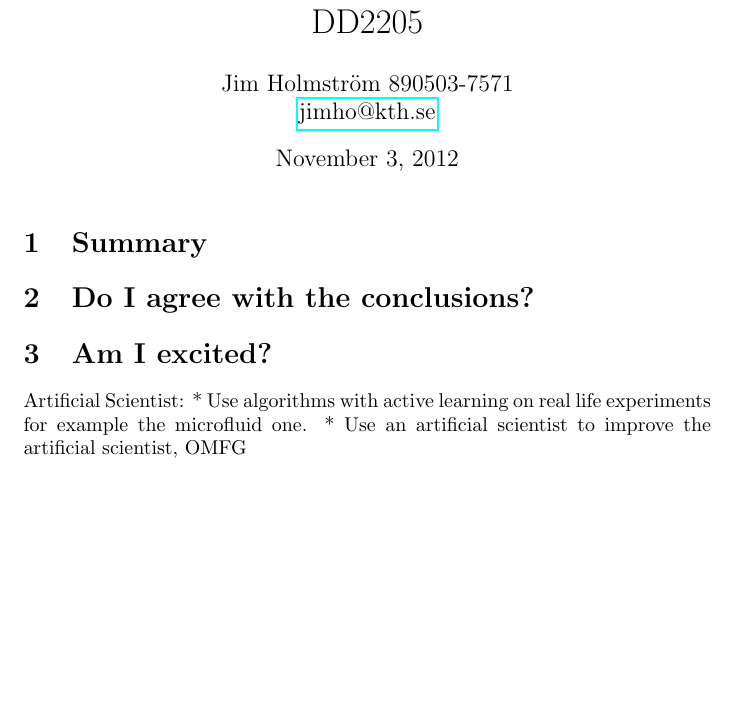
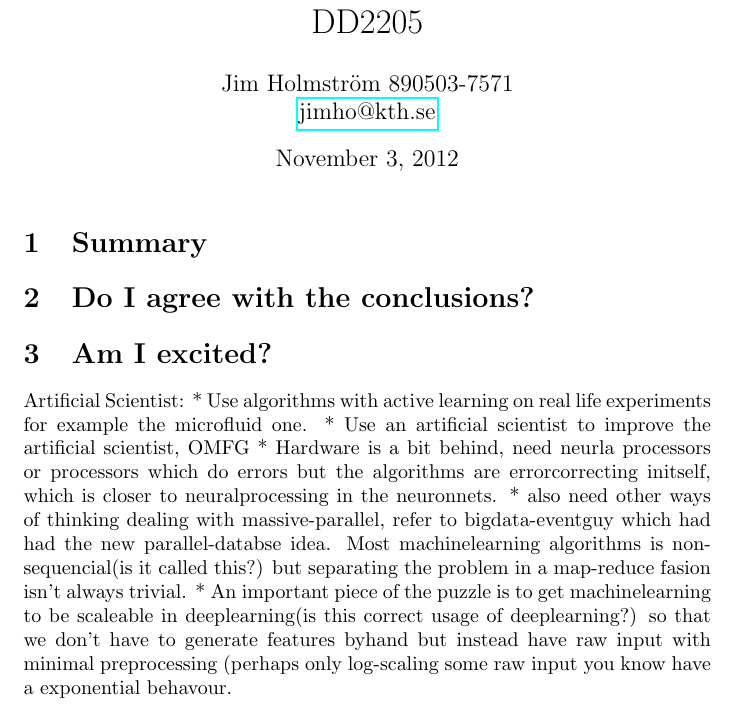
Before and after one commit to Jim-Holmstroem/da2205, a LaTeX problem sheet (src/final_assignment.tex): part of the page, cut so that both start at the same text, the shorter picture padded with empty space. Compiled offline with pdfLaTeX.

Commit message:
added some more points to discus

```diff
--- a/src/final_assignment.tex
+++ b/src/final_assignment.tex
@@ -18,5 +18,16 @@ Artificial Scientist:
 * Use algorithms with active learning on real life experiments for example the
 microfluid one.
 * Use an artificial scientist to improve the artificial scientist, OMFG
+* Hardware is a bit  behind, need neurla processors or processors which do
+errors but the algorithms are errorcorrecting initself, which is closer to
+neuralprocessing in the neuronnets.
+* also need other ways of thinking dealing with massive-parallel, refer to
+bigdata-eventguy which had had the new parallel-databse idea. Most
+machinelearning algorithms is non-sequencial(is it called this?) but separating
+the problem in a map-reduce fasion isn't always trivial.
+* An important piece of the puzzle is to get machinelearning to be scaleable in
+deeplearning(is this correct usage of deeplearning?) so that we don't have to
+generate features byhand but instead have raw input with minimal preprocessing
+(perhaps only log-scaling some raw input you know have a exponential behavour.
 
 \end{document}
```
